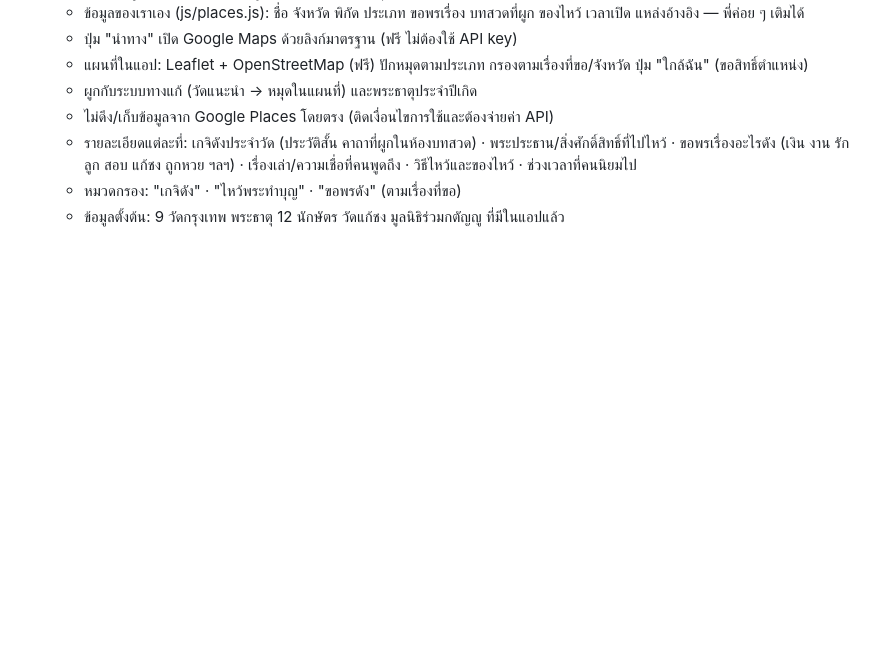
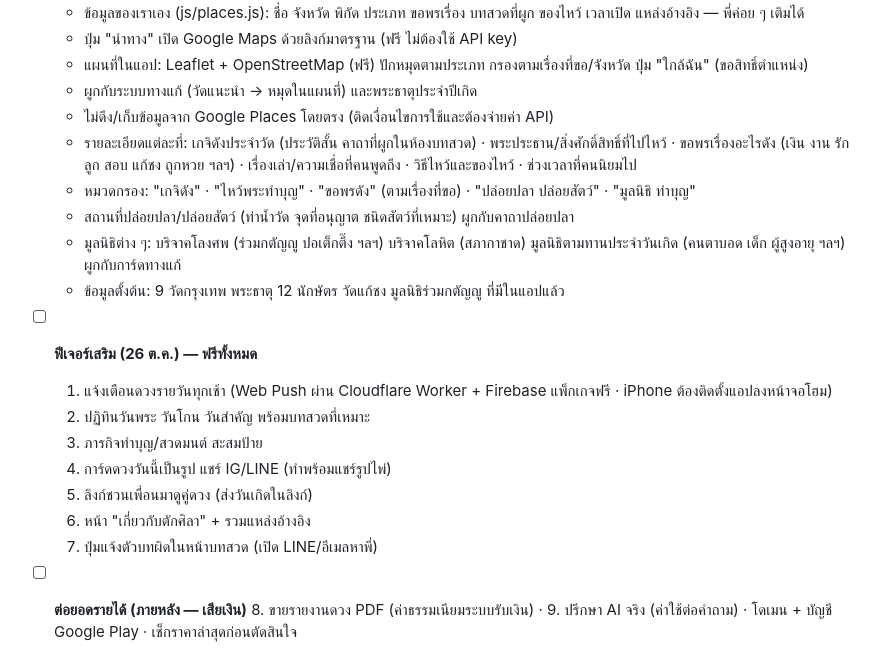
Before and after one commit to mengnattawitmarin/taksila, a Markdown page: docs/backlog.md, the part around the change. Rendered like a GitHub page; blank space fills up the shorter version.

Commit message:
Backlog: extras + map release/foundations
Co-Authored-By: Claude Opus 5.5 <noreply@anthropic.com>
Claude-Session: https://claude.ai/code/session_014pybWTPPvBYpRo4e3ijXNZ

```diff
--- a/docs/backlog.md
+++ b/docs/backlog.md
@@ -49,5 +49,16 @@
   - ผูกกับระบบทางแก้ (วัดแนะนำ → หมุดในแผนที่) และพระธาตุประจำปีเกิด
   - ไม่ดึง/เก็บข้อมูลจาก Google Places โดยตรง (ติดเงื่อนไขการใช้และต้องจ่ายค่า API)
   - รายละเอียดแต่ละที่: เกจิดังประจำวัด (ประวัติสั้น คาถาที่ผูกในห้องบทสวด) · พระประธาน/สิ่งศักดิ์สิทธิ์ที่ไปไหว้ · ขอพรเรื่องอะไรดัง (เงิน งาน รัก ลูก สอบ แก้ชง ถูกหวย ฯลฯ) · เรื่องเล่า/ความเชื่อที่คนพูดถึง · วิธีไหว้และของไหว้ · ช่วงเวลาที่คนนิยมไป
-  - หมวดกรอง: "เกจิดัง" · "ไหว้พระทำบุญ" · "ขอพรดัง" (ตามเรื่องที่ขอ)
+  - หมวดกรอง: "เกจิดัง" · "ไหว้พระทำบุญ" · "ขอพรดัง" (ตามเรื่องที่ขอ) · "ปล่อยปลา ปล่อยสัตว์" · "มูลนิธิ ทำบุญ"
+  - สถานที่ปล่อยปลา/ปล่อยสัตว์ (ท่าน้ำวัด จุดที่อนุญาต ชนิดสัตว์ที่เหมาะ) ผูกกับคาถาปล่อยปลา
+  - มูลนิธิต่าง ๆ: บริจาคโลงศพ (ร่วมกตัญญู ปอเต็กตึ๊ง ฯลฯ) บริจาคโลหิต (สภากาชาด) มูลนิธิตามทานประจำวันเกิด (คนตาบอด เด็ก ผู้สูงอายุ ฯลฯ) ผูกกับการ์ดทางแก้
   - ข้อมูลตั้งต้น: 9 วัดกรุงเทพ พระธาตุ 12 นักษัตร วัดแก้ชง มูลนิธิร่วมกตัญญู ที่มีในแอปแล้ว
+- [ ] **ฟีเจอร์เสริม (26 ต.ค.) — ฟรีทั้งหมด**
+  1. แจ้งเตือนดวงรายวันทุกเช้า (Web Push ผ่าน Cloudflare Worker + Firebase แพ็กเกจฟรี · iPhone ต้องติดตั้งแอปลงหน้าจอโฮม)
+  2. ปฏิทินวันพระ วันโกน วันสำคัญ พร้อมบทสวดที่เหมาะ
+  3. ภารกิจทำบุญ/สวดมนต์ สะสมป้าย
+  4. การ์ดดวงวันนี้เป็นรูป แชร์ IG/LINE (ทำพร้อมแชร์รูปไพ่)
+  5. ลิงก์ชวนเพื่อนมาดูคู่ดวง (ส่งวันเกิดในลิงก์)
+  6. หน้า "เกี่ยวกับตักศิลา" + รวมแหล่งอ้างอิง
+  7. ปุ่มแจ้งตัวบทผิดในหน้าบทสวด (เปิด LINE/อีเมลหาพี่)
+- [ ] **ต่อยอดรายได้ (ภายหลัง — เสียเงิน)** 8. ขายรายงานดวง PDF (ค่าธรรมเนียมระบบรับเงิน) · 9. ปรึกษา AI จริง (ค่าใช้ต่อคำถาม) · โดเมน + บัญชี Google Play · เช็กราคาล่าสุดก่อนตัดสินใจ
```
